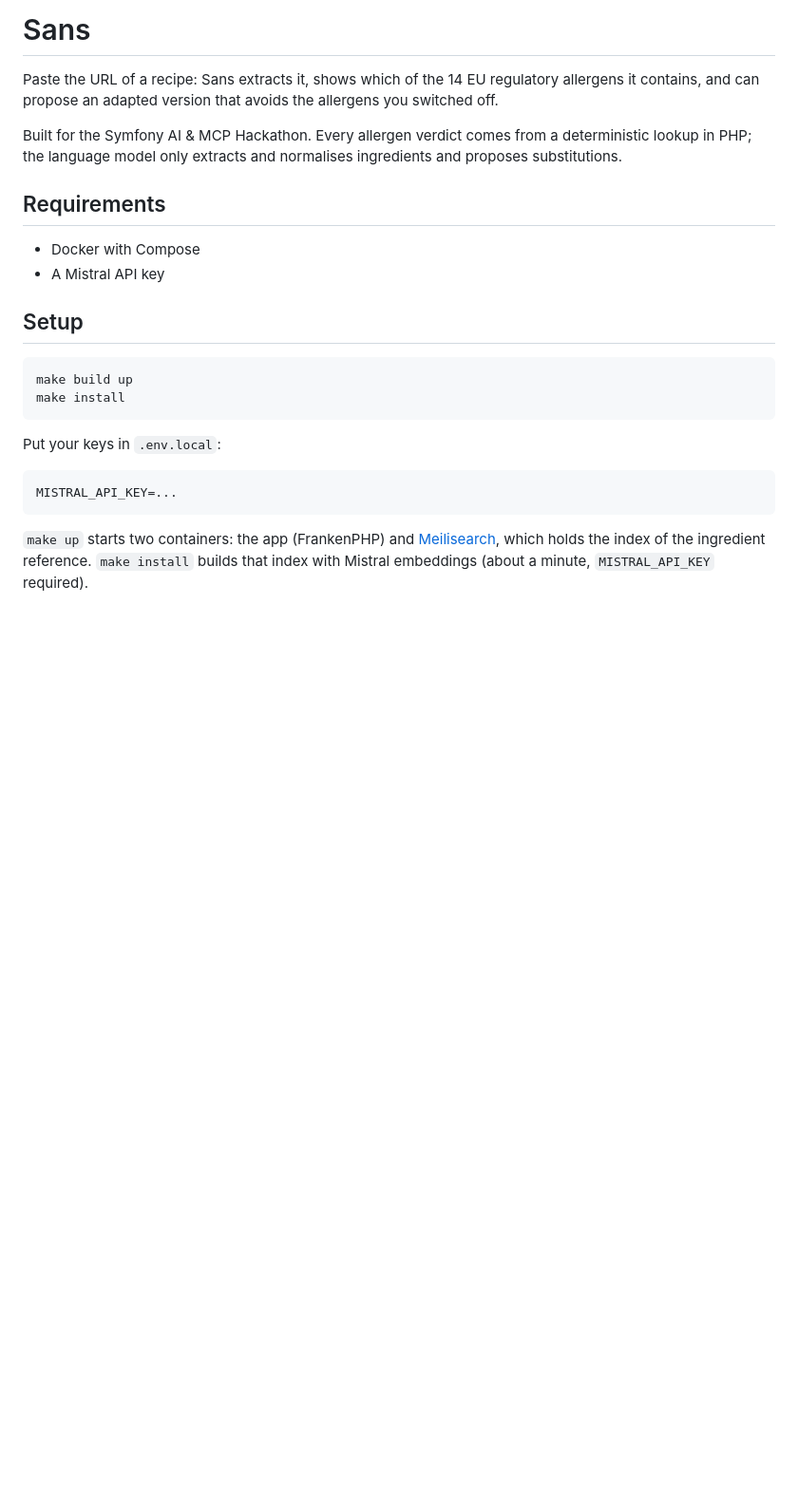
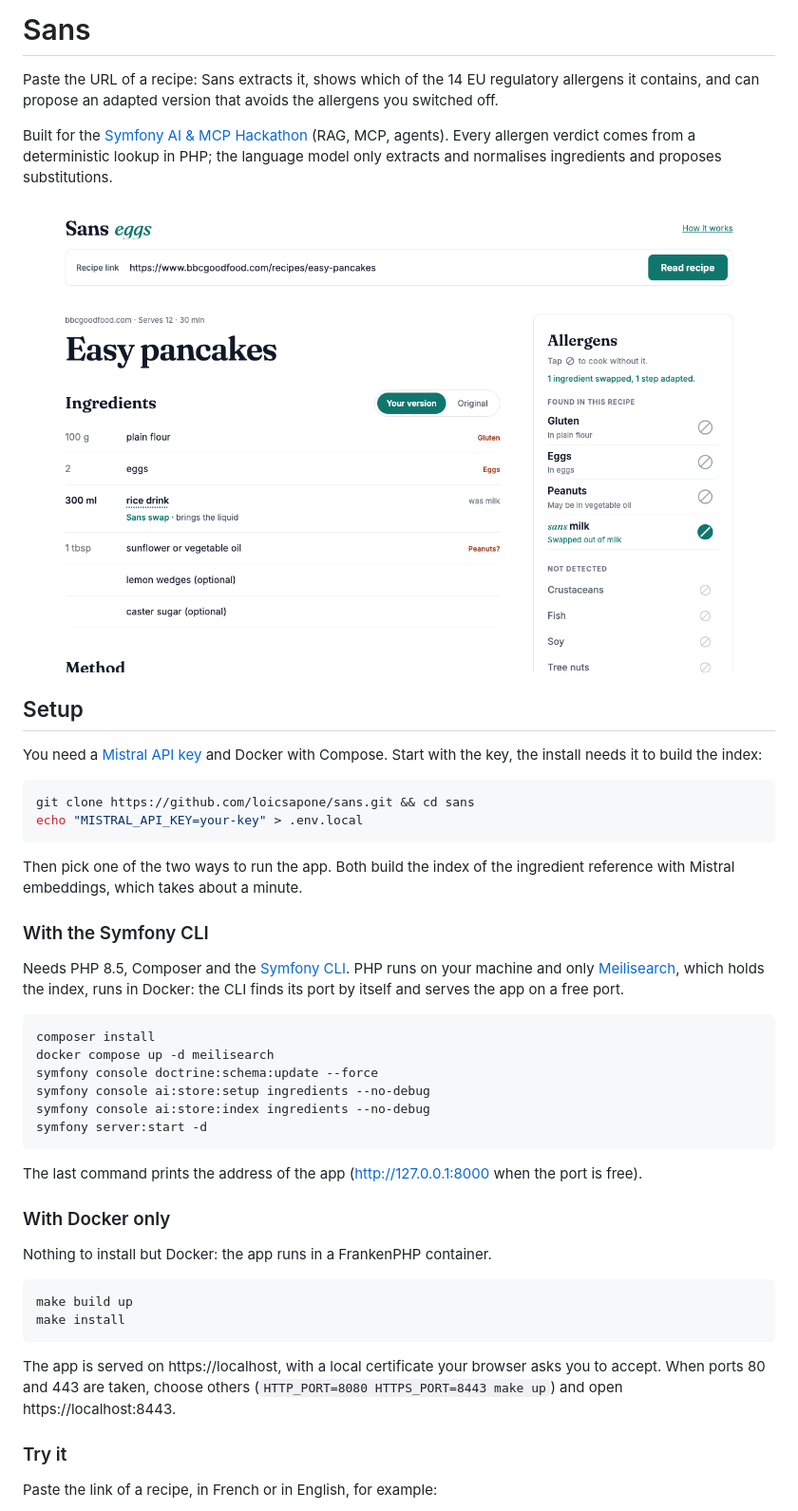
Before and after one commit to loicsapone/sans, a Markdown page: README.md, the part around one of its changes. Shown at 95% size. GitHub-like rendering; pictures changed too: docs/screenshot.png (added); blank space fills up the shorter version.

Commit message:
docs: document both ways to run the app and what Symfony AI unlocked

````diff
--- a/README.md
+++ b/README.md
@@ -2,25 +2,48 @@
 
 Paste the URL of a recipe: Sans extracts it, shows which of the 14 EU regulatory allergens it contains, and can propose an adapted version that avoids the allergens you switched off.
 
-Built for the Symfony AI & MCP Hackathon. Every allergen verdict comes from a deterministic lookup in PHP; the language model only extracts and normalises ingredients and proposes substitutions.
+Built for the [Symfony AI & MCP Hackathon](https://symfony.com/hackathon) (RAG, MCP, agents). Every allergen verdict comes from a deterministic lookup in PHP; the language model only extracts and normalises ingredients and proposes substitutions.
 
-## Requirements
-
-- Docker with Compose
-- A Mistral API key
+![Easy pancakes adapted without milk: the milk is swapped for a rice drink and the step that uses it is rewritten](docs/screenshot.png)
 
 ## Setup
+
+You need a [Mistral API key](https://console.mistral.ai) and Docker with Compose. Start with the key, the install needs it to build the index:
+
+```bash
+git clone https://github.com/loicsapone/sans.git && cd sans
+echo "MISTRAL_API_KEY=your-key" > .env.local
+```
+
+Then pick one of the two ways to run the app. Both build the index of the ingredient reference with Mistral embeddings, which takes about a minute.
+
+### With the Symfony CLI
+
+Needs PHP 8.5, Composer and the [Symfony CLI](https://symfony.com/download). PHP runs on your machine and only [Meilisearch](https://www.meilisearch.com), which holds the index, runs in Docker: the CLI finds its port by itself and serves the app on a free port.
+
+```bash
+composer install
+docker compose up -d meilisearch
+symfony console doctrine:schema:update --force
+symfony console ai:store:setup ingredients --no-debug
+symfony console ai:store:index ingredients --no-debug
+symfony server:start -d
+```
+
+The last command prints the address of the app (http://127.0.0.1:8000 when the port is free).
+
+### With Docker only
+
+Nothing to install but Docker: the app runs in a FrankenPHP container.
 
 ```bash
 make build up
 make install
 ```
 
-Put your keys in `.env.local`:
+The app is served on https://localhost, with a local certificate your browser asks you to accept. When ports 80 and 443 are taken, choose others (`HTTP_PORT=8080 HTTPS_PORT=8443 make up`) and open https://localhost:8443.
 
-```dotenv
-MISTRAL_API_KEY=...
-```
+### Try it
 
-`make up` starts two containers: the app (FrankenPHP) and [Meilisearch](https://www.meilisearch.com), which holds the index of the ingredient reference. `make install` builds that index with Mistral embeddings (about a minute, `MISTRAL_API_KEY` required).
+Paste the link of a recipe, in French or in English, for example:
 
````
Also changed, not shown: other parts of README.md (+18 -2 lines).
